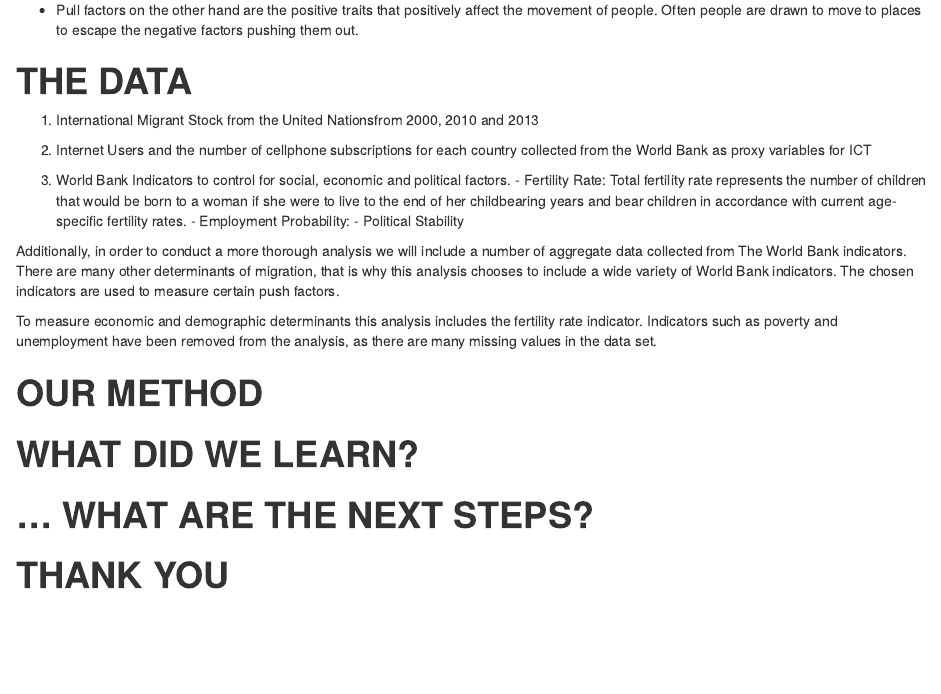
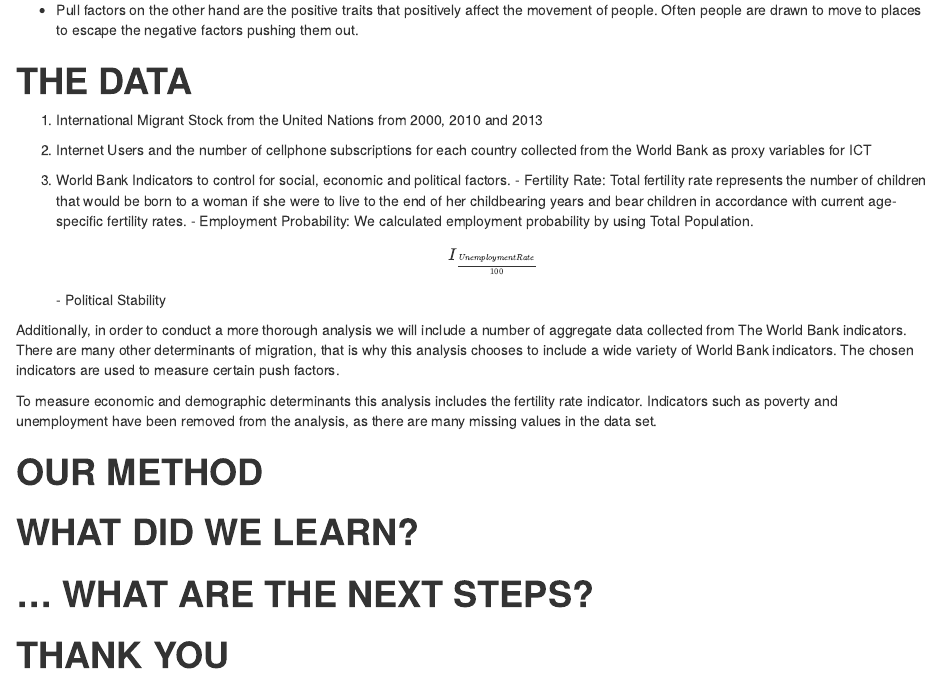
Before and after one commit to ARowena/Final_ProjectMontesReyla, an R Markdown document (index.Rmd): the page in a window 1100 px wide, from 1600 px down. The pictures show the output file index.html that the author committed with the source, opened offline.

Commit message:
cute equation

```diff
--- a/index.Rmd
+++ b/index.Rmd
@@ -39,13 +39,13 @@ ICT and the emergence of globalisation has impacted every facet of our daily liv
 
 #**THE DATA**
 
-1. International Migrant Stock from the United Nationsfrom 2000, 2010 and 2013
+1. International Migrant Stock from the United Nations from 2000, 2010 and 2013
 
 2. Internet Users and the number of cellphone subscriptions for each country collected from the World Bank as proxy variables for ICT
 
 3. World Bank Indicators to control for social, economic and political factors.
         - Fertility Rate: Total fertility rate represents the number of children that would be born to a woman if she were to live to the end of her childbearing years and bear children in accordance with current age-specific fertility rates.
-        - Employment Probability:
+        - Employment Probability: We calculated employment probability by using Total Population. $$ I_\frac{UnemploymentRate}{100} $$
         - Political Stability
 
 
```
Also changed, not shown: index.html.
